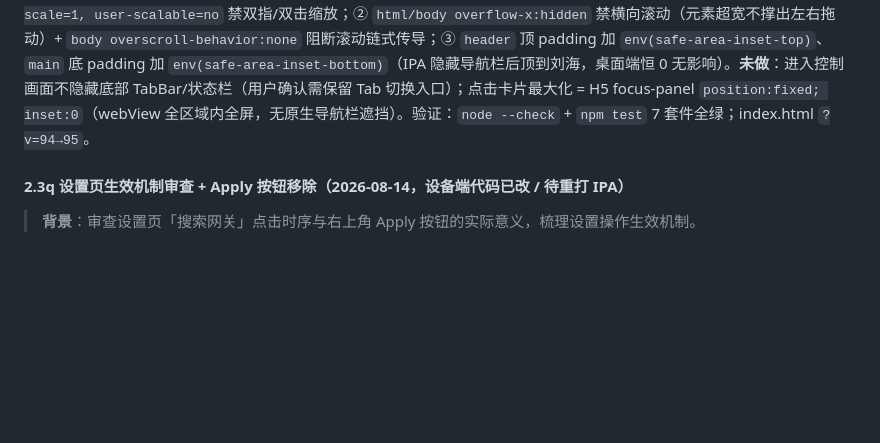
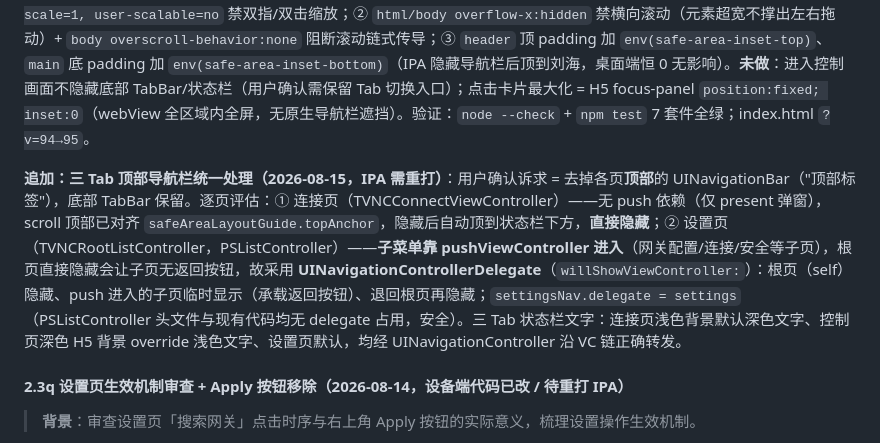
Before and after one commit to 78725449/SuperPhone, a Markdown page: 00-当前进度基线.md, the part around the change. Rendered like a GitHub page; blank space fills up the shorter version.

Commit message:
﻿docs: 记录三Tab顶部导航栏统一隐藏方案（TrollVNC dedad18）
- 连接页直接隐藏、设置页根页隐藏子页临时显示（delegate 切换）
- 进度基线补充 v95 三Tab导航栏处理记录

```diff
--- a/00-当前进度基线.md
+++ b/00-当前进度基线.md
@@ -479,6 +479,8 @@
 
 **追加：控制 Tab 去原生上标题 + H5 容器化限制（2026-08-15，IPA 需重打 / 网关 v95 即时生效）**：用户反馈 IPA 控制面板内 webView 顶部被容器上标题（UINavigationBar）遮挡。**澄清概念**：底部 TabBar（连接/控制/设置）保留用于切换；被遮挡的是「控制」Tab 顶部 UINavigationBar（opaque background 悬浮在 webView 之上），去除后由 H5 自带 header（群控台标题 + 布局切换 + 批量操作）充当标题栏——即"网页顶部与标题集成"的最优方式（WebKit 上 DOM Fullscreen API 仅支持 video，H5 无法系统级全屏，无需走此路）。**原生改动**（TrollVNC 需重打 IPA）：① `TRMainTabBarController` 对 controllerNav `setNavigationBarHidden:YES`（仅控制 Tab，连接/设置导航栏不变，底部 TabBar 保留）；② `TVNCConsoleWebViewController` override `preferredStatusBarStyle` 返回 `UIStatusBarStyleLightContent`（隐藏导航栏后 webView 顶到状态栏，深色 H5 背景需浅色文字）+ viewWillAppear `setNeedsStatusBarAppearanceUpdate` 刷新；③ `webView.scrollView.bounces = NO` 禁页面级橡皮筋。**Web 改动**（trollvnc-farm 即时生效）：① viewport 加 `maximum-scale=1, user-scalable=no` 禁双指/双击缩放；② `html/body overflow-x:hidden` 禁横向滚动（元素超宽不撑出左右拖动）+ `body overscroll-behavior:none` 阻断滚动链式传导；③ `header` 顶 padding 加 `env(safe-area-inset-top)`、`main` 底 padding 加 `env(safe-area-inset-bottom)`（IPA 隐藏导航栏后顶到刘海，桌面端恒 0 无影响）。**未做**：进入控制画面不隐藏底部 TabBar/状态栏（用户确认需保留 Tab 切换入口）；点击卡片最大化 = H5 focus-panel `position:fixed; inset:0`（webView 全区域内全屏，无原生导航栏遮挡）。验证：`node --check` + `npm test` 7 套件全绿；index.html `?v=94→95`。
 
+**追加：三 Tab 顶部导航栏统一处理（2026-08-15，IPA 需重打）**：用户确认诉求 = 去掉各页**顶部**的 UINavigationBar（"顶部标签"），底部 TabBar 保留。逐页评估：① 连接页（TVNCConnectViewController）——无 push 依赖（仅 present 弹窗），scroll 顶部已对齐 `safeAreaLayoutGuide.topAnchor`，隐藏后自动顶到状态栏下方，**直接隐藏**；② 设置页（TVNCRootListController，PSListController）——**子菜单靠 pushViewController 进入**（网关配置/连接/安全等子页），根页直接隐藏会让子页无返回按钮，故采用 **UINavigationControllerDelegate**（`willShowViewController:`）：根页（self）隐藏、push 进入的子页临时显示（承载返回按钮）、退回根页再隐藏；`settingsNav.delegate = settings`（PSListController 头文件与现有代码均无 delegate 占用，安全）。三 Tab 状态栏文字：连接页浅色背景默认深色文字、控制页深色 H5 背景 override 浅色文字、设置页默认，均经 UINavigationController 沿 VC 链正确转发。
+
 #### 2.3q 设置页生效机制审查 + Apply 按钮移除（2026-08-14，设备端代码已改 / 待重打 IPA）
 
 > **背景**：审查设置页「搜索网关」点击时序与右上角 Apply 按钮的实际意义，梳理设置操作生效机制。
```
